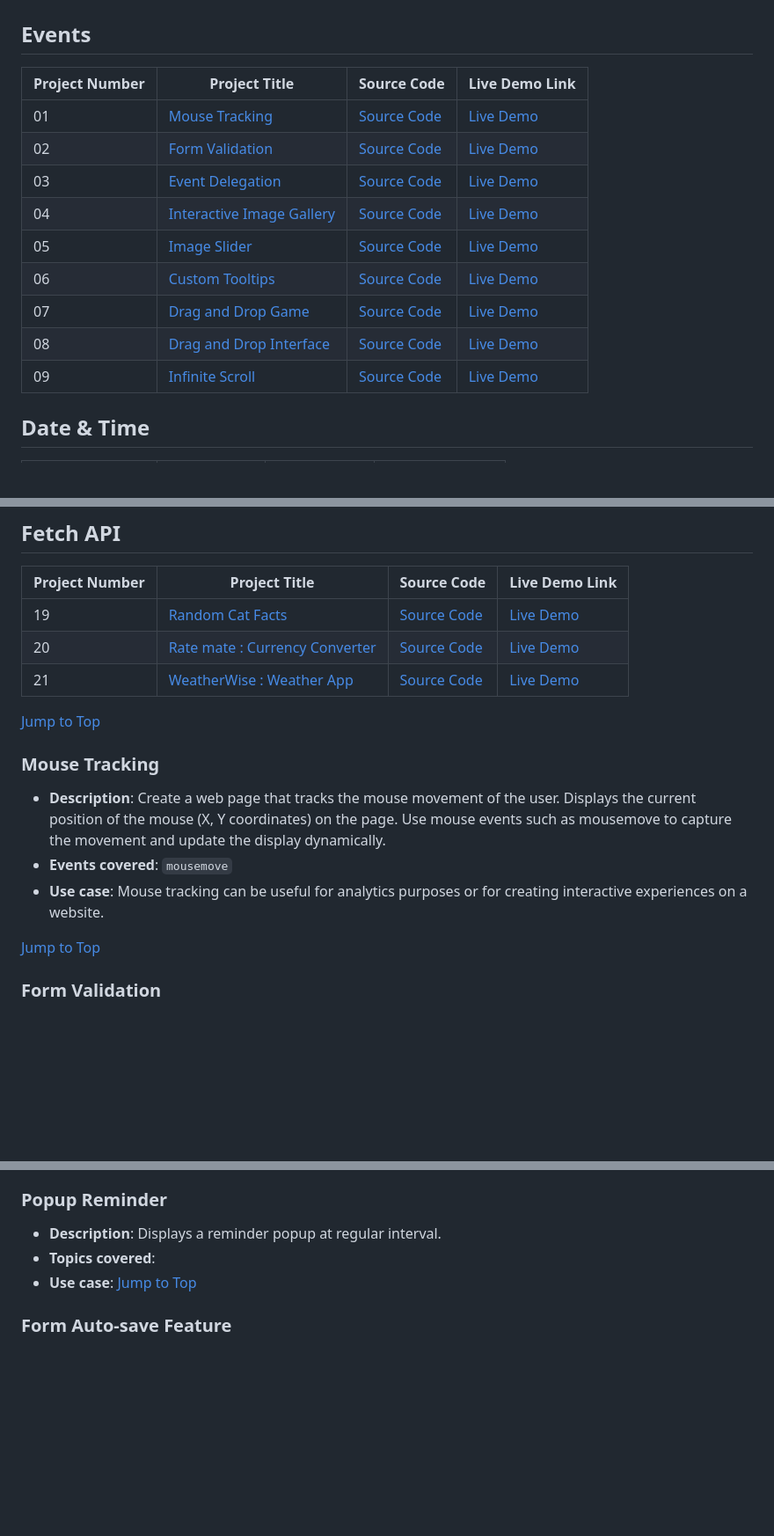
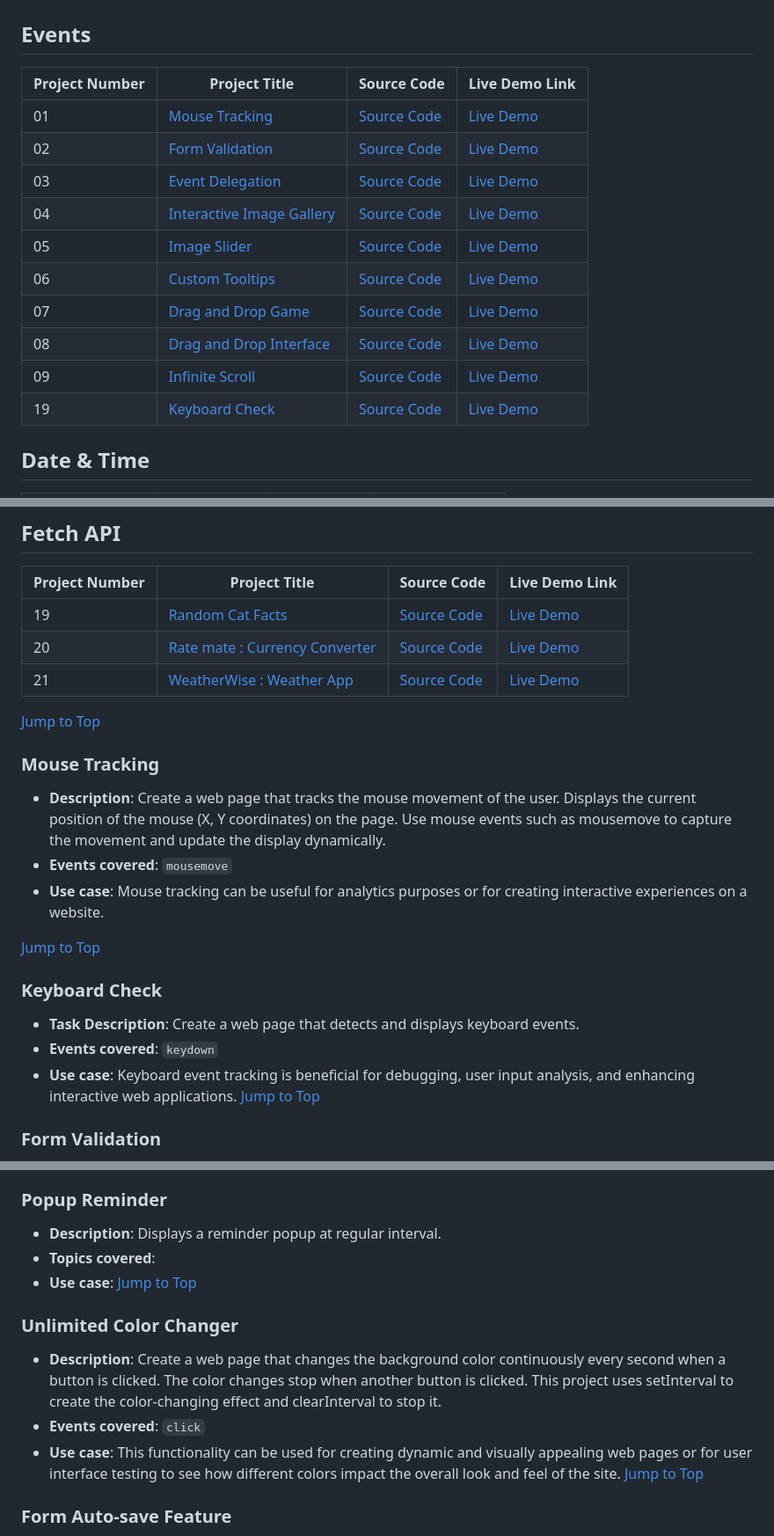
Before and after one commit to ajeetkumarrauniyar/JS-Minor, a Markdown page: README.md, 3 parts joined by grey strips. Shown at 88% size. Drawn GitHub-style; blank space fills up the shorter version.

Commit message:
Color Changer and Keyboard Check Doc Updated

```diff
--- a/README.md
+++ b/README.md
@@ -4,17 +4,18 @@
 
 ## Events
 
-| Project Number | Project Title                                           | Source Code                                                                                                | Live Demo Link                                                                       |
-| -------------- | ------------------------------------------------------- | ---------------------------------------------------------------------------------------------------------- | ------------------------------------------------------------------------------------ |
-| 01             | [Mouse Tracking](#mouse-tracking)                       | [Source Code](https://github.com/ajeetkumarrauniyar/JS-Minor/blob/main/MouseTracking/index.html)           | [Live Demo](https://ajeetkumarrauniyar.github.io/JS-Minor/MouseTracking/index.html)  |
-| 02             | [Form Validation](#form-validation)                     | [Source Code](https://github.com/ajeetkumarrauniyar/JS-Minor/blob/main/FormValidation/index.html)          | [Live Demo](https://ajeetkumarrauniyar.github.io/JS-Minor/FormValidation/index.html) |
-| 03             | [Event Delegation](#event-delegation)                   | [Source Code](https://github.com/ajeetkumarrauniyar/JS-Minor/blob/main/EventDelegation/index.html)         | [Live Demo](#)                                                                       |
-| 04             | [Interactive Image Gallery](#interactive-image-gallery) | [Source Code](https://github.com/ajeetkumarrauniyar/JS-Minor/blob/main/InteractiveImageGallery/index.html) | [Live Demo](#)                                                                       |
-| 05             | [Image Slider](#image-slider)                           | [Source Code](https://github.com/ajeetkumarrauniyar/JS-Minor/blob/main/ImageSlider/index.html)             | [Live Demo](#)                                                                       |
-| 06             | [Custom Tooltips](#custom-tooltips)                     | [Source Code](https://github.com/ajeetkumarrauniyar/JS-Minor/blob/main/CustomTooltips/index.html)          | [Live Demo](#)                                                                       |
-| 07             | [Drag and Drop Game](#drag-and-drop-game)               | [Source Code](https://github.com/ajeetkumarrauniyar/JS-Minor/blob/main/DragAndDropGame/index.html)         | [Live Demo](#)                                                                       |
-| 08             | [Drag and Drop Interface](#drag-and-drop-interface)     | [Source Code](https://github.com/ajeetkumarrauniyar/JS-Minor/blob/main/DragAndDropInterface/index.html)    | [Live Demo](#)                                                                       |
-| 09             | [Infinite Scroll](#infinite-scroll)                     | [Source Code](https://github.com/ajeetkumarrauniyar/JS-Minor/blob/main/InfiniteScroll/index.html)          | [Live Demo](#)                                                                       |
+| Project Number | Project Title                                           | Source Code                                                                                                | Live Demo Link                                                                      |
+| -------------- | ------------------------------------------------------- | ---------------------------------------------------------------------------------------------------------- | ----------------------------------------------------------------------------------- |
+| 01             | [Mouse Tracking](#mouse-tracking)                       | [Source Code](https://github.com/ajeetkumarrauniyar/JS-Minor/blob/main/MouseTracking/index.html)           | [Live Demo](https://ajeetkumarrauniyar.github.io/JS-Minor/MouseTracking/index.html) |
+| 02             | [Form Validation](#form-validation)                     | [Source Code](https://github.com/ajeetkumarrauniyar/JS-Minor/blob/main/FormValidation/index.html)          | [Live Demo](#)                                                                      |
+| 03             | [Event Delegation](#event-delegation)                   | [Source Code](https://github.com/ajeetkumarrauniyar/JS-Minor/blob/main/EventDelegation/index.html)         | [Live Demo](#)                                                                      |
+| 04             | [Interactive Image Gallery](#interactive-image-gallery) | [Source Code](https://github.com/ajeetkumarrauniyar/JS-Minor/blob/main/InteractiveImageGallery/index.html) | [Live Demo](#)                                                                      |
+| 05             | [Image Slider](#image-slider)                           | [Source Code](https://github.com/ajeetkumarrauniyar/JS-Minor/blob/main/ImageSlider/index.html)             | [Live Demo](#)                                                                      |
+| 06             | [Custom Tooltips](#custom-tooltips)                     | [Source Code](https://github.com/ajeetkumarrauniyar/JS-Minor/blob/main/CustomTooltips/index.html)          | [Live Demo](#)                                                                      |
+| 07             | [Drag and Drop Game](#drag-and-drop-game)               | [Source Code](https://github.com/ajeetkumarrauniyar/JS-Minor/blob/main/DragAndDropGame/index.html)         | [Live Demo](#)                                                                      |
+| 08             | [Drag and Drop Interface](#drag-and-drop-interface)     | [Source Code](https://github.com/ajeetkumarrauniyar/JS-Minor/blob/main/DragAndDropInterface/index.html)    | [Live Demo](#)                                                                      |
+| 09             | [Infinite Scroll](#infinite-scroll)                     | [Source Code](https://github.com/ajeetkumarrauniyar/JS-Minor/blob/main/InfiniteScroll/index.html)          | [Live Demo](#)                                                                      |
+| 19             | [Keyboard Check](#keyboard-check)                       | [Source Code](https://github.com/ajeetkumarrauniyar/JS-Minor/blob/main/KeyboardCheck/index.html)           | [Live Demo](https://ajeetkumarrauniyar.github.io/JS-Minor/KeyboardCheck/index.html) |
 
 ## Date & Time
 
@@ -54,7 +56,7 @@
 | -------------- | --------------------------------------------------------------- | ------------------------------------------------------------------------------------------------- | ------------------------------------------------------------------------------------ |
 | 19             | [Random Cat Facts](#random-cat-facts)                           | [Source Code](https://github.com/ajeetkumarrauniyar/JS-Minor/blob/main/RandomCatFacts/index.html) | [Live Demo](https://ajeetkumarrauniyar.github.io/JS-Minor/RandomCatFacts/index.html) |
 | 20             | [Rate mate : Currency Converter](#rate-mate-currency-converter) | [Source Code](https://github.com/ajeetkumarrauniyar/JS-Minor/blob/main/RateMate/index.html)       | [Live Demo](https://ajeetkumarrauniyar.github.io/JS-Minor/RateMate/index.html)       |
-| 21             | [WeatherWise : Weather App](#weather-wise-weather-app)                      | [Source Code](https://github.com/ajeetkumarrauniyar/JS-Minor/blob/main/WeatherApp/index.html)     | [Live Demo](https://ajeetkumarrauniyar.github.io/JS-Minor/WeatherApp/index.html)     |
+| 21             | [WeatherWise : Weather App](#weather-wise-weather-app)          | [Source Code](https://github.com/ajeetkumarrauniyar/JS-Minor/blob/main/WeatherApp/index.html)     | [Live Demo](https://ajeetkumarrauniyar.github.io/JS-Minor/WeatherApp/index.html)     |
 
 [Jump to Top](#top)
 
@@ -65,6 +67,13 @@
 - **Use case**: Mouse tracking can be useful for analytics purposes or for creating interactive experiences on a website.
 
 [Jump to Top](#top)
+
+### Keyboard Check
+
+- **Task Description**: Create a web page that detects and displays keyboard events.
+- **Events covered**: `keydown`
+- **Use case**: Keyboard event tracking is beneficial for debugging, user input analysis, and enhancing interactive web applications.
+  [Jump to Top](#top)
 
 ### Form Validation
 
@@ -158,6 +167,13 @@
 - **Use case**:
   [Jump to Top](#top)
 
+### Unlimited Color Changer
+
+- **Description**: Create a web page that changes the background color continuously every second when a button is clicked. The color changes stop when another button is clicked. This project uses setInterval to create the color-changing effect and clearInterval to stop it.
+- **Events covered**: `click`
+- **Use case**: This functionality can be used for creating dynamic and visually appealing web pages or for user interface testing to see how different colors impact the overall look and feel of the site.
+  [Jump to Top](#top)
+
 ### Form Auto-save Feature
 
 - **Description**: Implemented an auto-save feature for a form.
```
Also changed, not shown: other parts of README.md (+1 -0 lines).
